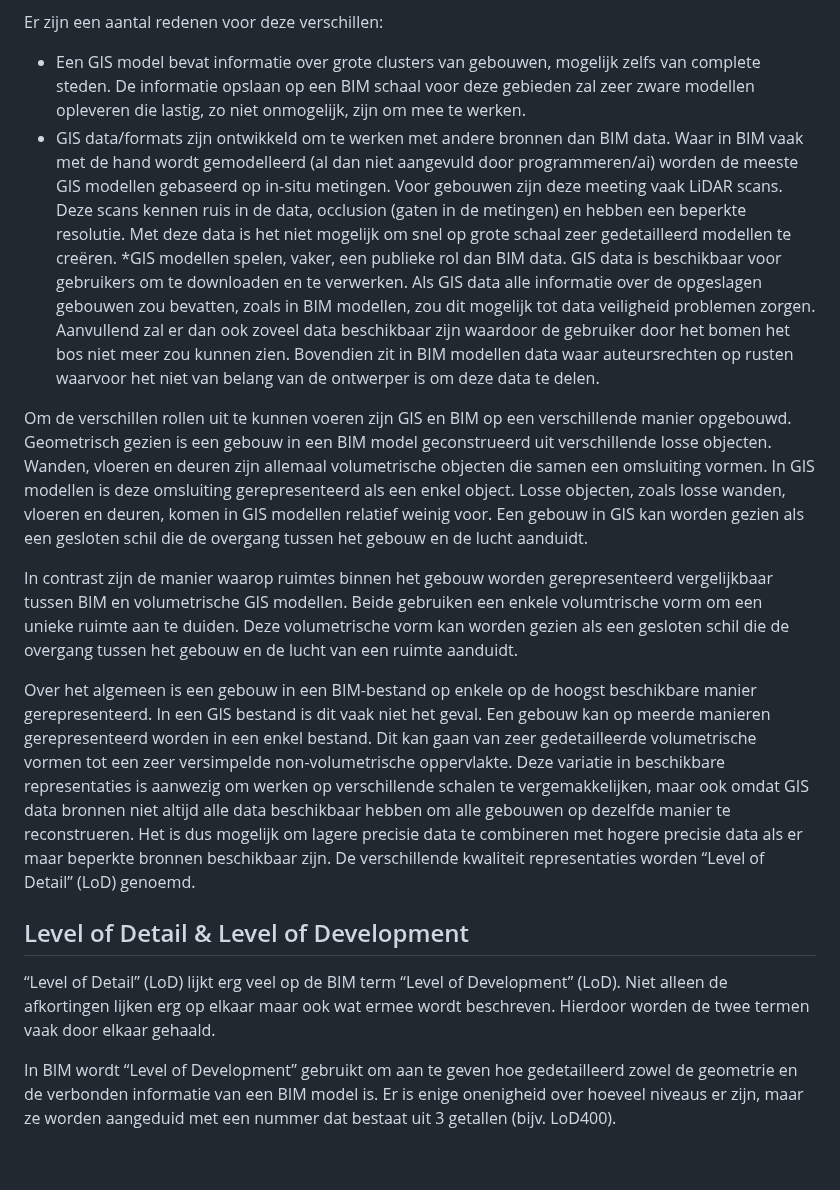
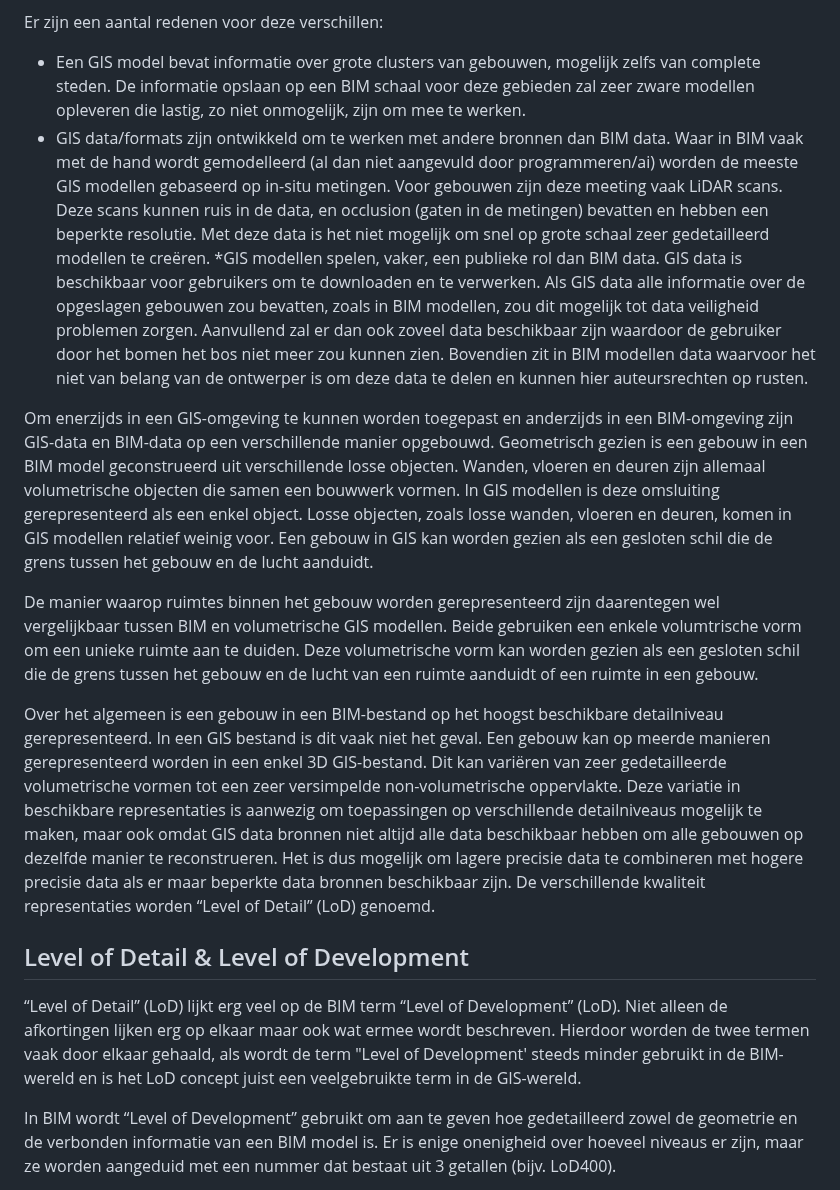
Before and after one commit to Geonovum/GeoBIM_BIM_naar_Geo, a Markdown page: 02 Achtergrond.md, the part around the change. Rendered like a GitHub page; blank space fills up the shorter version.

Commit message:
Enhance background on BIM and GIS models
Added introduction to BIM and GIS models, explaining their unique roles and differences in representation and detail levels. Expanded on Level of Detail (LoD) frameworks and their applications in CityGML and TUD standards.

```diff
--- a/02 Achtergrond.md
+++ b/02 Achtergrond.md
@@ -5,18 +5,18 @@ BIM en GIS modellen spelen ieder een unieke rol die onlosmakelijke met elkaar ve
 Er zijn een aantal redenen voor deze verschillen:
 
 * Een GIS model bevat informatie over grote clusters van gebouwen, mogelijk zelfs van complete steden. De informatie opslaan op een BIM schaal voor deze gebieden zal zeer zware modellen opleveren die lastig, zo niet onmogelijk, zijn om mee te werken.
-* GIS data/formats zijn ontwikkeld om te werken met andere bronnen dan BIM data. Waar in BIM vaak met de hand wordt gemodelleerd (al dan niet aangevuld door programmeren/ai) worden de meeste GIS modellen gebaseerd op in-situ metingen. Voor gebouwen zijn deze meeting vaak LiDAR scans. Deze scans kennen ruis in de data, occlusion (gaten in de metingen) en hebben een beperkte resolutie. Met deze data is het niet mogelijk om snel op grote schaal zeer gedetailleerd modellen te creëren.
-*GIS modellen spelen, vaker, een publieke rol dan BIM data. GIS data is beschikbaar voor gebruikers om te downloaden en te verwerken. Als GIS data alle informatie over de opgeslagen gebouwen zou bevatten, zoals in BIM modellen, zou dit mogelijk tot data veiligheid problemen zorgen. Aanvullend zal er dan ook zoveel data beschikbaar zijn waardoor de gebruiker door het bomen het bos niet meer zou kunnen zien. Bovendien zit in BIM modellen data waar auteursrechten op rusten waarvoor het niet van belang van de ontwerper is om deze data te delen.
+* GIS data/formats zijn ontwikkeld om te werken met andere bronnen dan BIM data. Waar in BIM vaak met de hand wordt gemodelleerd (al dan niet aangevuld door programmeren/ai) worden de meeste GIS modellen gebaseerd op in-situ metingen. Voor gebouwen zijn deze meeting vaak LiDAR scans. Deze scans kunnen ruis in de data, en occlusion (gaten in de metingen) bevatten en hebben een beperkte resolutie. Met deze data is het niet mogelijk om snel op grote schaal zeer gedetailleerd modellen te creëren.
+*GIS modellen spelen, vaker, een publieke rol dan BIM data. GIS data is beschikbaar voor gebruikers om te downloaden en te verwerken. Als GIS data alle informatie over de opgeslagen gebouwen zou bevatten, zoals in BIM modellen, zou dit mogelijk tot data veiligheid problemen zorgen. Aanvullend zal er dan ook zoveel data beschikbaar zijn waardoor de gebruiker door het bomen het bos niet meer zou kunnen zien. Bovendien zit in BIM modellen data waarvoor het niet van belang van de ontwerper is om deze data te delen en kunnen hier auteursrechten op rusten.
 
-Om de verschillen rollen uit te kunnen voeren zijn GIS en BIM op een verschillende manier opgebouwd. Geometrisch gezien is een gebouw in een BIM model geconstrueerd uit verschillende losse objecten. Wanden, vloeren en deuren zijn allemaal volumetrische objecten die samen een omsluiting vormen. In GIS modellen is deze omsluiting gerepresenteerd als een enkel object. Losse objecten, zoals losse wanden, vloeren en deuren, komen in GIS modellen relatief weinig voor.  Een gebouw in GIS kan worden gezien als een gesloten schil die de overgang tussen het gebouw en de lucht aanduidt.
+Om enerzijds in een GIS-omgeving te kunnen worden toegepast en anderzijds in een BIM-omgeving zijn GIS-data en BIM-data op een verschillende manier opgebouwd. Geometrisch gezien is een gebouw in een BIM model geconstrueerd uit verschillende losse objecten. Wanden, vloeren en deuren zijn allemaal volumetrische objecten die samen een bouwwerk vormen. In GIS modellen is deze omsluiting gerepresenteerd als een enkel object. Losse objecten, zoals losse wanden, vloeren en deuren, komen in GIS modellen relatief weinig voor. Een gebouw in GIS kan worden gezien als een gesloten schil die de grens tussen het gebouw en de lucht aanduidt.
 
-In contrast zijn de manier waarop ruimtes binnen het gebouw worden gerepresenteerd vergelijkbaar tussen BIM en volumetrische GIS modellen. Beide gebruiken een enkele volumtrische vorm om een unieke ruimte aan te duiden. Deze volumetrische vorm kan worden gezien als een gesloten schil die de overgang tussen het gebouw en de lucht van een ruimte aanduidt.
+De manier waarop ruimtes binnen het gebouw worden gerepresenteerd zijn daarentegen wel vergelijkbaar tussen BIM en volumetrische GIS modellen. Beide gebruiken een enkele volumtrische vorm om een unieke ruimte aan te duiden. Deze volumetrische vorm kan worden gezien als een gesloten schil die de grens tussen het gebouw en de lucht van een ruimte aanduidt of een ruimte in een gebouw.
 
-Over het algemeen is een gebouw in een BIM-bestand op enkele op de hoogst beschikbare manier gerepresenteerd. In een GIS bestand is dit vaak niet het geval. Een gebouw kan op meerde manieren gerepresenteerd worden in een enkel bestand. Dit kan gaan van zeer gedetailleerde volumetrische vormen tot een zeer versimpelde non-volumetrische oppervlakte. Deze variatie in beschikbare representaties is aanwezig om werken op verschillende schalen te vergemakkelijken, maar ook omdat GIS data bronnen niet altijd alle data beschikbaar hebben om alle gebouwen op dezelfde manier te reconstrueren. Het is dus mogelijk om lagere precisie data te combineren met hogere precisie data als er maar beperkte bronnen beschikbaar zijn. De verschillende kwaliteit representaties worden “Level of Detail” (LoD) genoemd.
+Over het algemeen is een gebouw in een BIM-bestand op het hoogst beschikbare detailniveau gerepresenteerd. In een GIS bestand is dit vaak niet het geval. Een gebouw kan op meerde manieren gerepresenteerd worden in een enkel 3D GIS-bestand. Dit kan variëren van zeer gedetailleerde volumetrische vormen tot een zeer versimpelde non-volumetrische oppervlakte. Deze variatie in beschikbare representaties is aanwezig om toepassingen op verschillende detailniveaus mogelijk te maken, maar ook omdat GIS data bronnen niet altijd alle data beschikbaar hebben om alle gebouwen op dezelfde manier te reconstrueren. Het is dus mogelijk om lagere precisie data te combineren met hogere precisie data als er maar beperkte data bronnen beschikbaar zijn. De verschillende kwaliteit representaties worden “Level of Detail” (LoD) genoemd.
 
 ## Level of Detail & Level of Development
 
-“Level of Detail” (LoD) lijkt erg veel op de BIM term “Level of Development” (LoD). Niet alleen de afkortingen lijken erg op elkaar maar ook wat ermee wordt beschreven. Hierdoor worden de twee termen vaak door elkaar gehaald.
+“Level of Detail” (LoD) lijkt erg veel op de BIM term “Level of Development” (LoD). Niet alleen de afkortingen lijken erg op elkaar maar ook wat ermee wordt beschreven. Hierdoor worden de twee termen vaak door elkaar gehaald, als wordt de term "Level of Development' steeds minder gebruikt in de BIM-wereld en is het LoD concept juist een veelgebruikte term in de GIS-wereld.
 
 In BIM wordt “Level of Development” gebruikt om aan te geven hoe gedetailleerd zowel de geometrie en de verbonden informatie van een BIM model is. Er is enige onenigheid over hoeveel niveaus er zijn, maar ze worden aangeduid met een nummer dat bestaat uit 3 getallen (bijv. LoD400).
 
```
